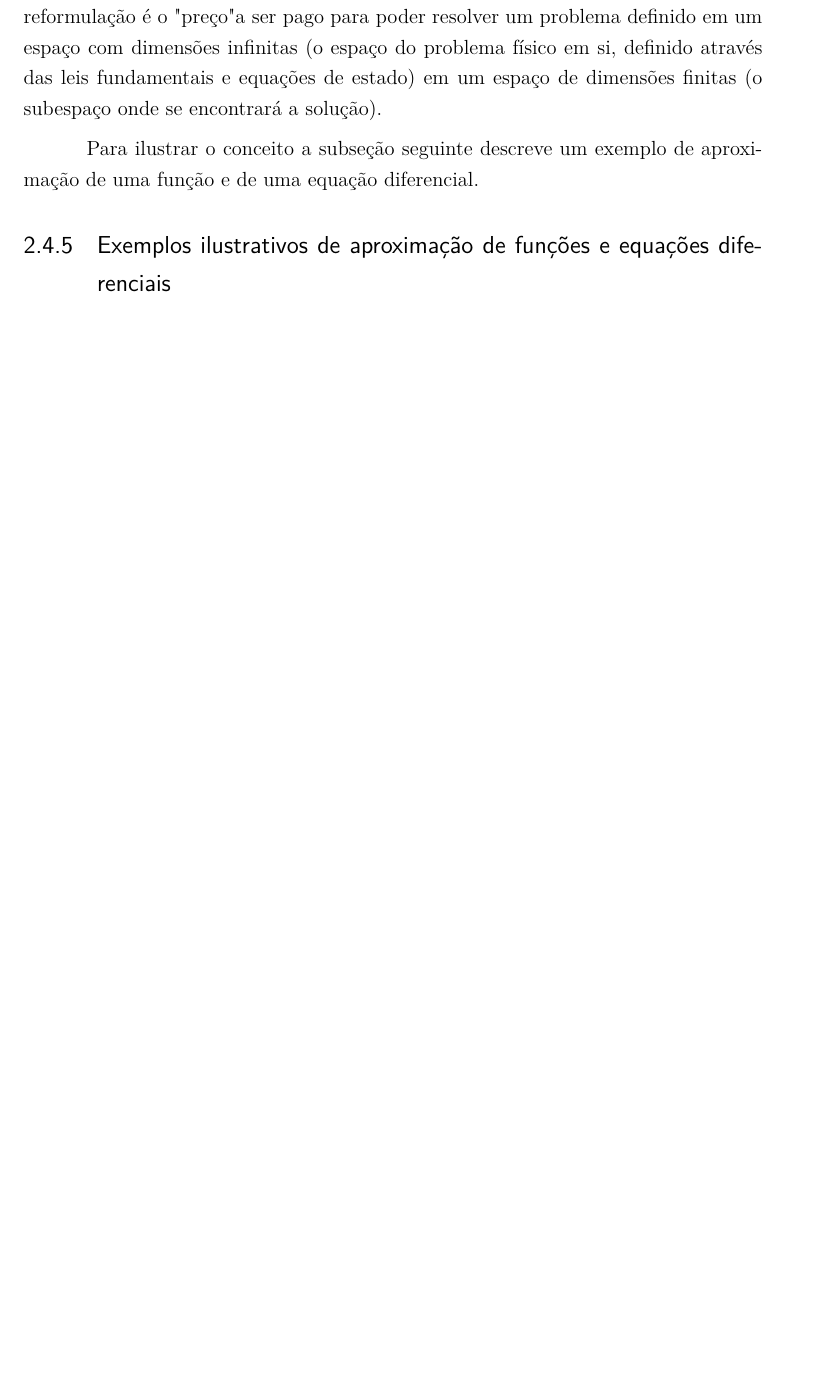
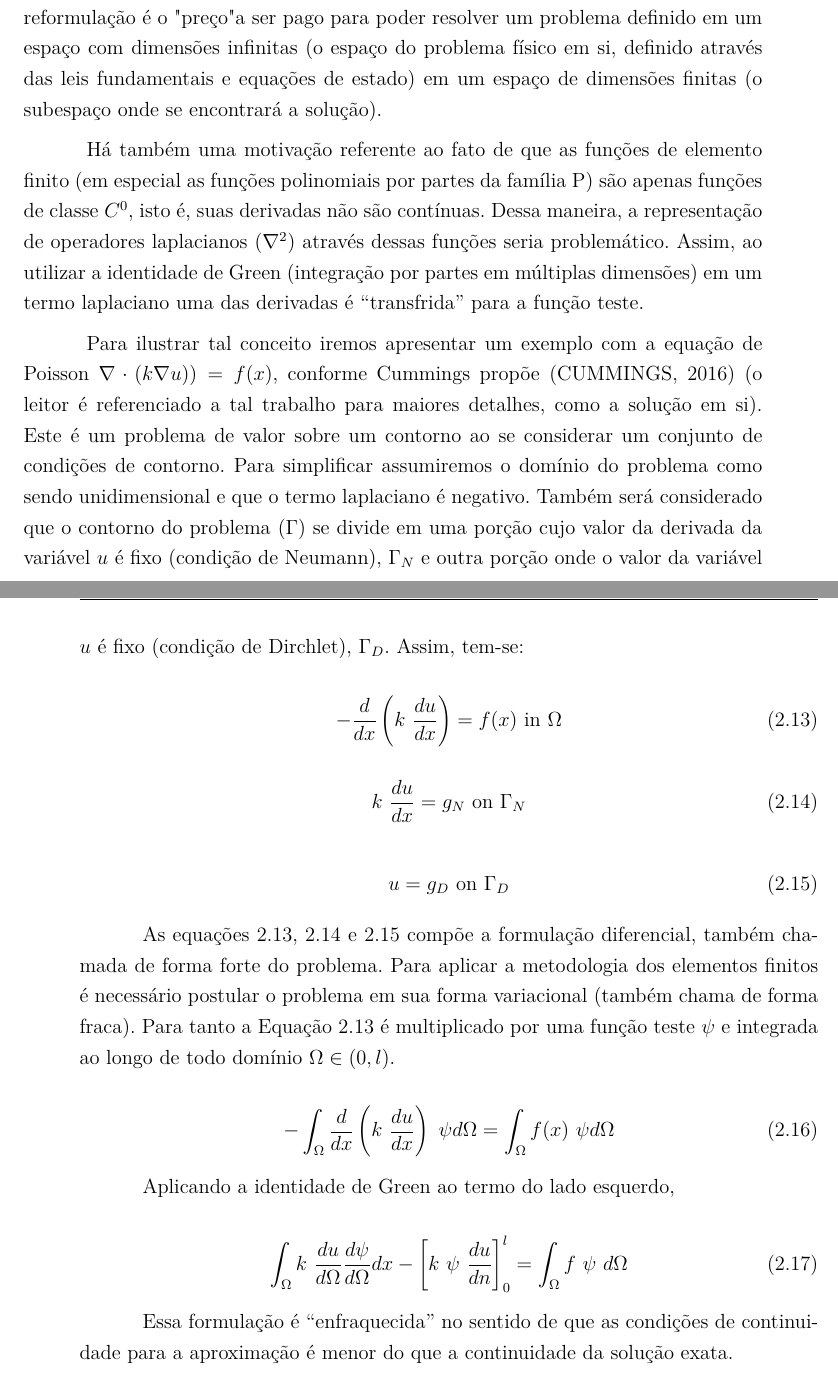
Before and after one commit to MuriloHMoreira/TCC, a LaTeX thesis (TCC-Secagem.tex, which reads fem.tex): part of page 57 of 91 before the commit and two parts of pages 57 and 58 of 93 after it, the two joined at a grey line, cut so that both start at the same text, the shorter picture padded with empty space. Compiled offline with pdfLaTeX.

Commit message:
Updates na parte de elementos finitos

```diff
--- a/fem.tex
+++ b/fem.tex
@@ -193,14 +193,63 @@ Assim, justifica-se o desenvolvimento de um modelo através da metodologia dos e
     em si, definido através das leis fundamentais e equações de estado) em um
     espaço de dimensões finitas (o subespaço onde se encontrará a solução).
 
-    Para ilustrar o conceito a subseção seguinte descreve um exemplo de
-    aproximação de uma função e de uma equação diferencial.
+    Há também uma motivação referente ao fato de que as funções de elemento finito
+    (em especial as funções polinomiais por partes da família P) são apenas
+    funções de classe $C^0$, isto é, suas derivadas não são contínuas. Dessa
+    maneira, a representação de operadores laplacianos ($\nabla^2$) através
+    dessas funções seria problemático. Assim, ao utilizar a identidade de Green
+    (integração por partes em múltiplas dimensões) em um termo laplaciano uma
+    das derivadas é ``transfrida'' para a função teste.
 
-    \subsection{Exemplos ilustrativos de aproximação de funções e equações
-      diferenciais}
+    Para ilustrar tal conceito iremos apresentar um exemplo com a equação de
+    Poisson $\nabla \cdot \left(k \nabla u) \right) = f(x)$, conforme Cummings
+    propõe \cite{cummings2016modeling} (o leitor é referenciado a tal trabalho para
+    maiores detalhes, como a solução em si). Este é um
+    problema de valor sobre um contorno ao se considerar um conjunto de
+    condições de contorno. Para simplificar assumiremos o domínio do problema
+    como sendo unidimensional e que o termo laplaciano é negativo. Também será
+    considerado que o contorno do problema ($\Gamma$) se divide em uma porção
+    cujo valor da derivada da variável $u$ é fixo (condição de Neumann),
+    $\Gamma_N$  e outra porção onde o valor da variável $u$ é fixo (condição de
+    Dirchlet), $\Gamma_D$. Assim,
+    tem-se:
 
+    \begin{equation}
+      \label{eq:poison}
+    -  \frac{d }{d x} \left (k \ \frac{d u}{d x} \right ) = f(x) \text{ in } \Omega
+    \end{equation}
 
+    \begin{equation}
+      \label{eq:poi_n}
+     k \ \frac{d u}{d x} = g_N \text{ on } \Gamma_N
+   \end{equation}
 
+   \begin{equation}
+     \label{eq:poi_d}
+    u = g_D \text{ on } \Gamma_D
+   \end{equation}
+
+   As equações \ref{eq:poison}, \ref{eq:poi_n} e \ref{eq:poi_d} compõe a
+   formulação diferencial, também chamada de forma forte do problema. Para
+   aplicar a metodologia dos elementos finitos é necessário postular o problema
+   em sua forma variacional (também chama de forma fraca). Para tanto a Equação
+   \ref{eq:poison} é multiplicado por uma função teste $\psi$ e integrada ao
+   longo de todo domínio $\Omega \in (0, l)$.
+
+   \begin{equation}
+     \label{eq:poison_weak}
+   - \int_\Omega \frac{d}{d x} \left (k \ \frac{d u}{d x} \right ) \ \psi d\Omega = \int_\Omega f(x) \ \psi d \Omega
+   \end{equation}
+
+   Aplicando a identidade de Green ao termo do lado esquerdo,
+
+   \begin{equation}
+     \label{eq:poison_weak_2}
+    \int_\Omega k \ \frac{d u}{d \Omega} \frac{d \psi}{d \Omega} dx - \left[k \ \psi \ \frac{d u}{d n}\right]_0^l = \int_\Omega f \ \psi \ d \Omega
+  \end{equation}
+
+  Essa formulação é ``enfraquecida'' no sentido de que as condições de
+  continuidade para a aproximação é menor do que a continuidade da solução exata.
 
 %%% Local Variables:
 %%% mode: latex
```
Also changed, not shown: bibliografia.bib (+7 -0 lines).
